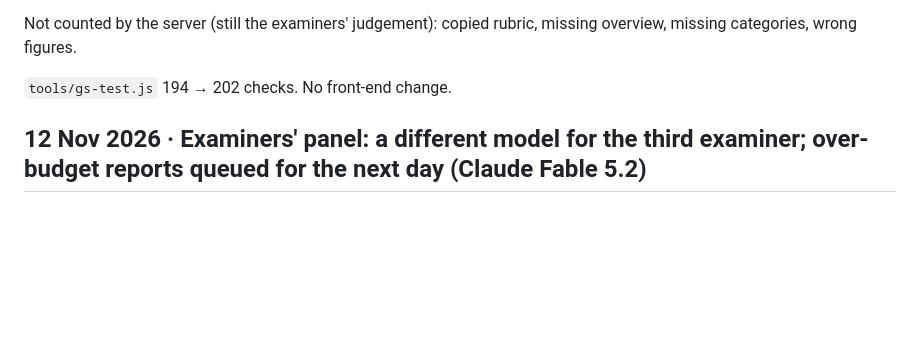
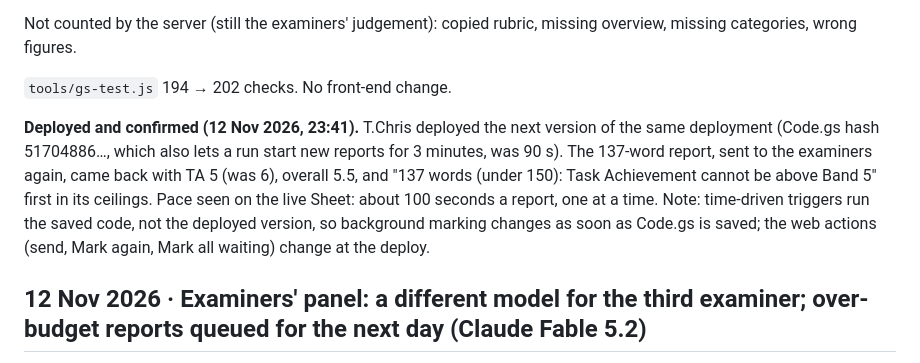
Before and after one commit to pegasus028/IELTS-WT1, a Markdown page: QA-REPORT.md, the part around the change. Rendered like a GitHub page; blank space fills up the shorter version.

Commit message:
QA-REPORT: counted ceilings deployed and confirmed on the live Sheet
Co-Authored-By: Claude Fable 5.2 <noreply@anthropic.com>
Claude-Session: https://claude.ai/code/session_01MVMdx5Pkiqb9mZgFHphTdh

```diff
--- a/QA-REPORT.md
+++ b/QA-REPORT.md
@@ -21,6 +21,8 @@ No item tests either old rule (grep of all topic, tickets and assembly files). S
 Not counted by the server (still the examiners' judgement): copied rubric, missing overview, missing categories, wrong figures.
 
 `tools/gs-test.js` 194 → 202 checks. No front-end change.
+
+**Deployed and confirmed (12 Nov 2026, 23:41).** T.Chris deployed the next version of the same deployment (Code.gs hash 51704886…, which also lets a run start new reports for 3 minutes, was 90 s). The 137-word report, sent to the examiners again, came back with TA 5 (was 6), overall 5.5, and "137 words (under 150): Task Achievement cannot be above Band 5" first in its ceilings. Pace seen on the live Sheet: about 100 seconds a report, one at a time. Note: time-driven triggers run the saved code, not the deployed version, so background marking changes as soon as Code.gs is saved; the web actions (send, Mark again, Mark all waiting) change at the deploy.
 
 ## 12 Nov 2026 · Examiners' panel: a different model for the third examiner; over-budget reports queued for the next day (Claude Fable 5.2)
 
```
